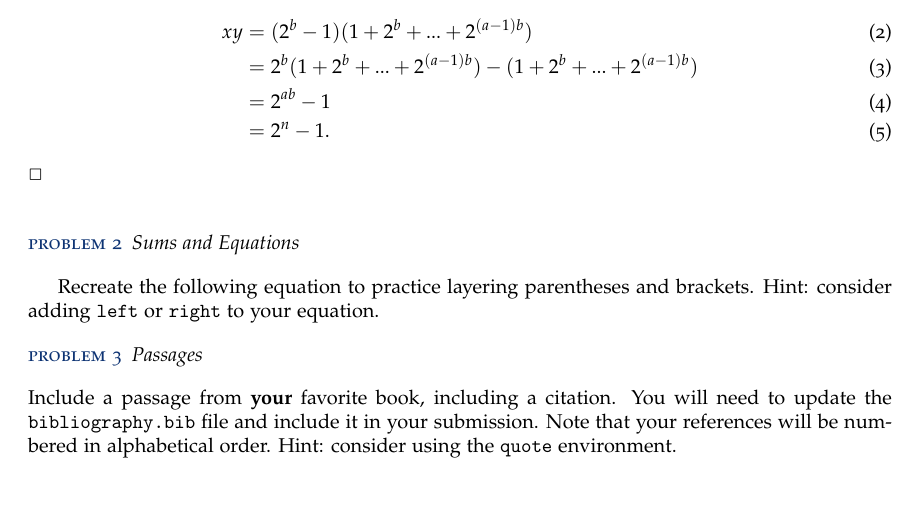
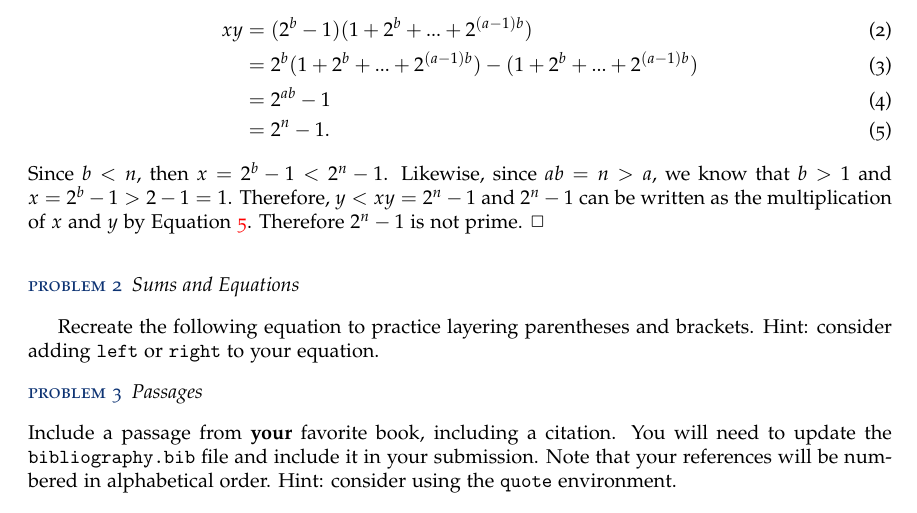
Before and after one commit to ryangrayson1/CS4102, a LaTeX document (A1basic/A1basic.tex): part of page 2 of 2, cut so that both start at the same text. Compiled offline with pdfLaTeX.

Commit message:
A1basic prob 1 done

```diff
--- a/A1basic/A1basic.tex
+++ b/A1basic/A1basic.tex
@@ -115,8 +115,12 @@ $\sqrt{2}$ is irrational.
         xy &= (2^b - 1)(1 + 2^b + ... + 2^{(a - 1)b}) \\
            &= 2^b(1 + 2^b + ... + 2^{(a - 1)b}) - (1 + 2^b + ... + 2^{(a - 1)b}) \\
            &= 2^{ab} - 1 \\
+           \label{eq5}
            &= 2^n - 1.
     \end{align}
+    Since $b < n$, then $x = 2^b - 1 < 2^n - 1$. Likewise, since $ab = n > a$, we know that $b > 1$ and
+    $x = 2^b - 1 > 2 - 1 = 1$. Therefore, $y < xy = 2^n - 1$ and $2^n - 1$ can be written as the multiplication
+    of $x$ and $y$ by Equation \ref{eq5}. Therefore $2^n - 1$ is not prime.
 \end{proof}
 
 
```
Also changed, not shown: A1basic/A1basic.pdf.
